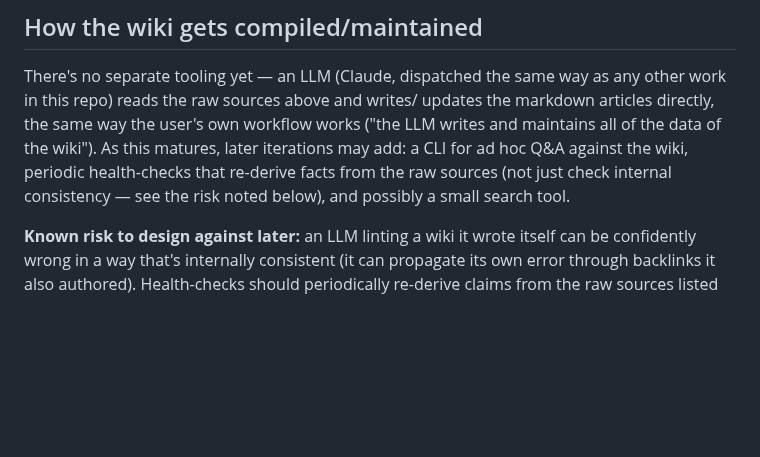
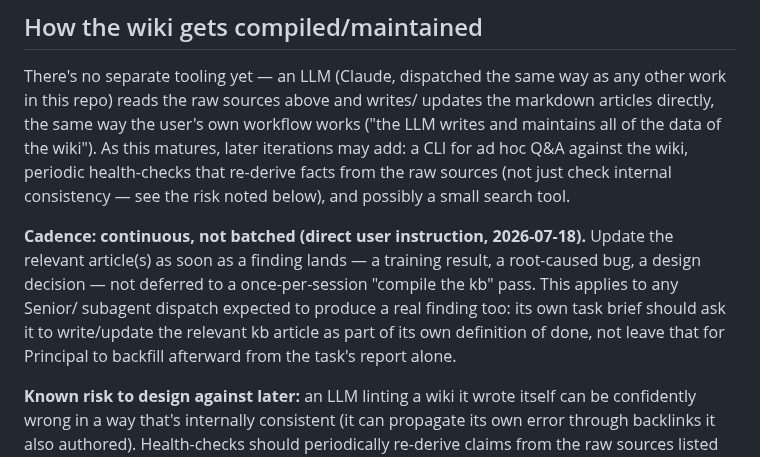
Before and after one commit to hksaperstein/rl, a Markdown page: kb/README.md, the part around the change. GitHub-like rendering; blank space fills up the shorter version.

Commit message:
docs: kb updates should be continuous, not batched at session end
Direct user correction (2026-07-18): kb compilation should happen as soon
as a finding lands, not deferred to a once-per-session pass -- and this
applies to Senior/subagent dispatches too, not just Principal's own
findings.

```diff
--- a/kb/README.md
+++ b/kb/README.md
@@ -83,6 +83,15 @@ against the wiki, periodic health-checks that re-derive facts from the raw
 sources (not just check internal consistency — see the risk noted below),
 and possibly a small search tool.
 
+**Cadence: continuous, not batched (direct user instruction, 2026-07-18).**
+Update the relevant article(s) as soon as a finding lands — a training
+result, a root-caused bug, a design decision — not deferred to a
+once-per-session "compile the kb" pass. This applies to any Senior/
+subagent dispatch expected to produce a real finding too: its own task
+brief should ask it to write/update the relevant kb article as part of
+its own definition of done, not leave that for Principal to backfill
+afterward from the task's report alone.
+
 **Known risk to design against later:** an LLM linting a wiki it wrote
 itself can be confidently wrong in a way that's internally consistent
 (it can propagate its own error through backlinks it also authored).
```
